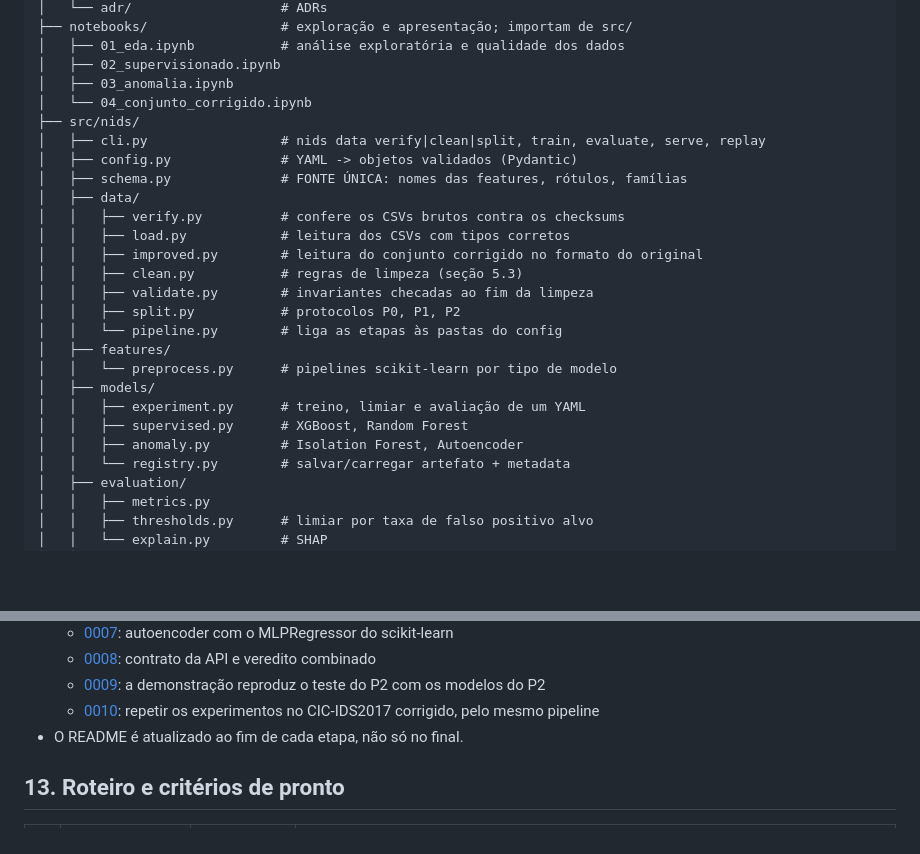
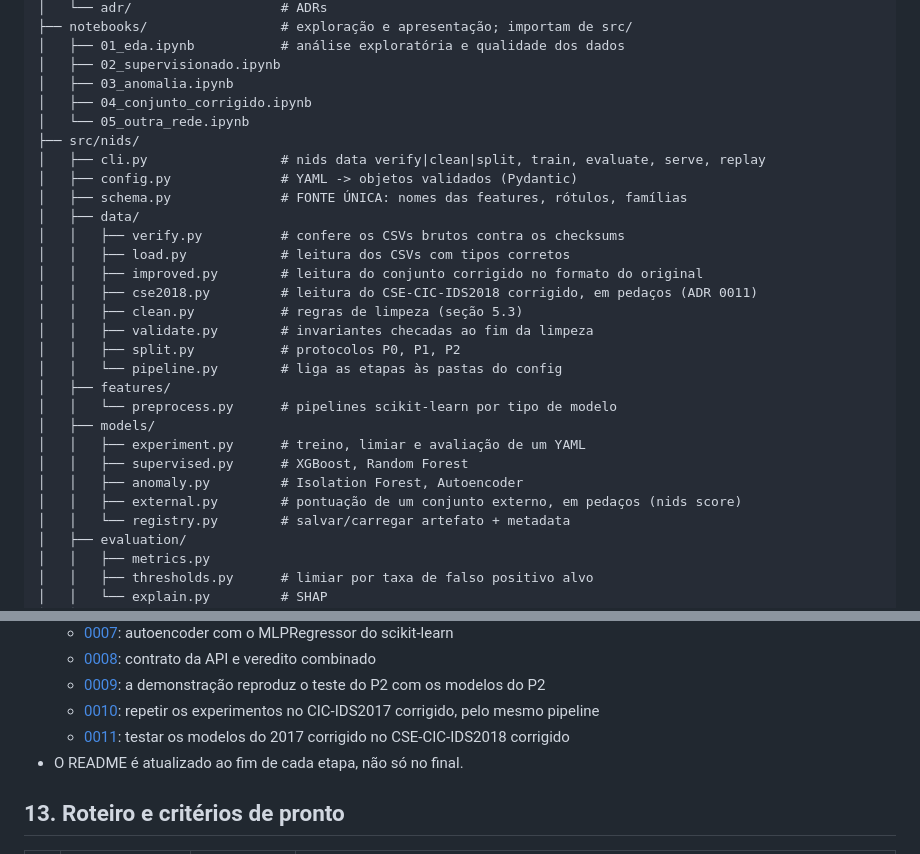
Before and after one commit to IsabelaaTeixeira/ids-ml, a Markdown page: docs/ARQUITETURA.md, 2 parts joined by grey strips. GitHub-like rendering; blank space fills up the shorter version.

```diff
--- a/docs/ARQUITETURA.md
+++ b/docs/ARQUITETURA.md
@@ -103,7 +103,8 @@ Princípios que guiam todo o resto:
 │   ├── 01_eda.ipynb           # análise exploratória e qualidade dos dados
 │   ├── 02_supervisionado.ipynb
 │   ├── 03_anomalia.ipynb
-│   └── 04_conjunto_corrigido.ipynb
+│   ├── 04_conjunto_corrigido.ipynb
+│   └── 05_outra_rede.ipynb
 ├── src/nids/
 │   ├── cli.py                 # nids data verify|clean|split, train, evaluate, serve, replay
 │   ├── config.py              # YAML -> objetos validados (Pydantic)
@@ -112,6 +113,7 @@ Princípios que guiam todo o resto:
 │   │   ├── verify.py          # confere os CSVs brutos contra os checksums
 │   │   ├── load.py            # leitura dos CSVs com tipos corretos
 │   │   ├── improved.py        # leitura do conjunto corrigido no formato do original
+│   │   ├── cse2018.py         # leitura do CSE-CIC-IDS2018 corrigido, em pedaços (ADR 0011)
 │   │   ├── clean.py           # regras de limpeza (seção 5.3)
 │   │   ├── validate.py        # invariantes checadas ao fim da limpeza
 │   │   ├── split.py           # protocolos P0, P1, P2
@@ -122,6 +124,7 @@ Princípios que guiam todo o resto:
 │   │   ├── experiment.py      # treino, limiar e avaliação de um YAML
 │   │   ├── supervised.py      # XGBoost, Random Forest
 │   │   ├── anomaly.py         # Isolation Forest, Autoencoder
+│   │   ├── external.py        # pontuação de um conjunto externo, em pedaços (nids score)
 │   │   └── registry.py        # salvar/carregar artefato + metadata
 │   ├── evaluation/
 │   │   ├── metrics.py
@@ -430,6 +433,7 @@ O painel (`dashboard/app.py`) relê o banco a cada 3 segundos, com as contas fei
   - [0008](adr/0008-contrato-da-api.md): contrato da API e veredito combinado
   - [0009](adr/0009-replay-com-modelos-do-p2.md): a demonstração reproduz o teste do P2 com os modelos do P2
   - [0010](adr/0010-conjunto-corrigido.md): repetir os experimentos no CIC-IDS2017 corrigido, pelo mesmo pipeline
+  - [0011](adr/0011-outra-rede.md): testar os modelos do 2017 corrigido no CSE-CIC-IDS2018 corrigido
 - O README é atualizado ao fim de cada etapa, não só no final.
 
 ## 13. Roteiro e critérios de pronto
```
Also changed, not shown: README.md (+28 -1 lines), README.pt-BR.md (+30 -3 lines), docs/adr/0011-outra-rede.md (added, +45 -0 lines), reports/figures/outra_rede_revocacao.png (added), 2 other files.
